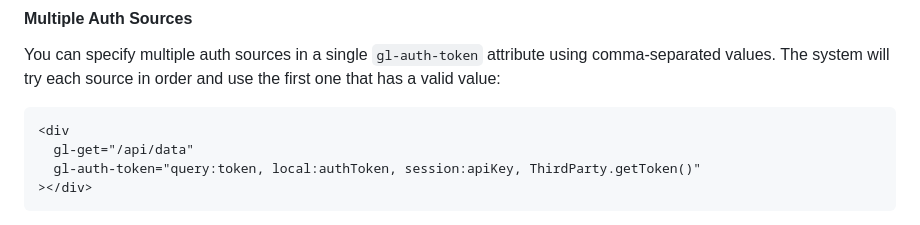
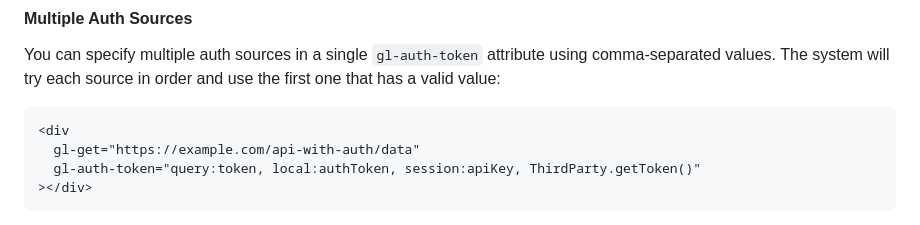
Before and after one commit to queen-raae/galleon-attributes, a Markdown page: readme.md, the part around one of its changes. Rendered like a GitHub page.

Commit message:
docs(readme): update url in auth examples

````diff
--- a/readme.md
+++ b/readme.md
@@ -123,7 +126,7 @@ You can specify multiple auth sources in a single `gl-auth-token` attribute usin
 
 ```html
 <div
-  gl-get="/api/data"
+  gl-get="https://example.com/api-with-auth/data"
   gl-auth-token="query:token, local:authToken, session:apiKey, ThirdParty.getToken()"
 ></div>
 ```
````
Also changed, not shown: other parts of readme.md (+24 -6 lines).
